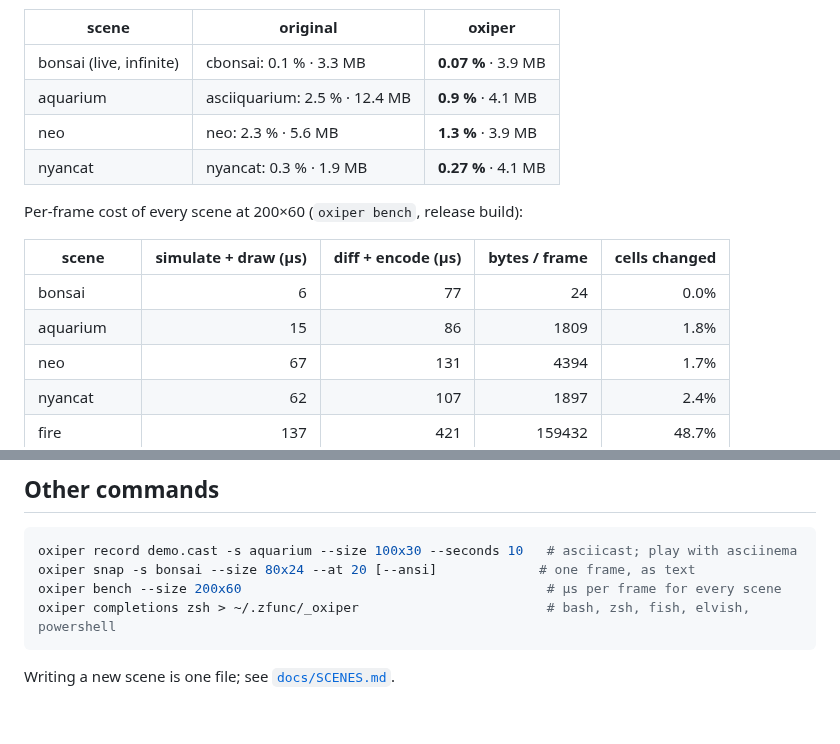
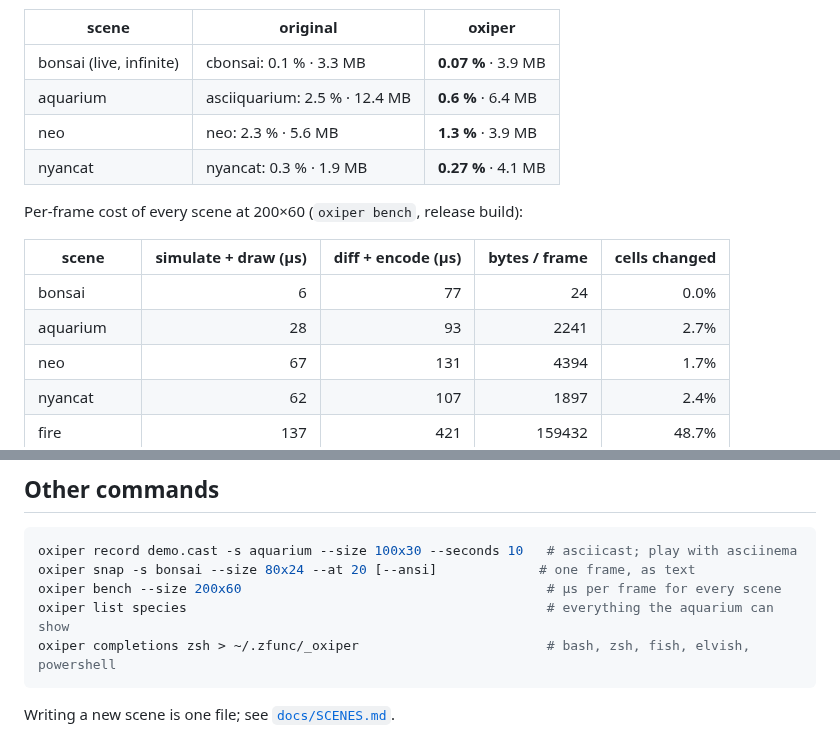
Before and after one commit to donutinit/oxiper, a Markdown page: README.md, 2 parts joined by grey strips. Rendered like a GitHub page; blank space fills up the shorter version.

````diff
--- a/README.md
+++ b/README.md
@@ -266,7 +301,7 @@ CPU and memory against the originals, each in a 120×40 tmux pane for 15 s
 | scene | original | oxiper |
 |---|---|---|
 | bonsai (live, infinite) | cbonsai: 0.1 % · 3.3 MB | **0.07 %** · 3.9 MB |
-| aquarium | asciiquarium: 2.5 % · 12.4 MB | **0.9 %** · 4.1 MB |
+| aquarium | asciiquarium: 2.5 % · 12.4 MB | **0.6 %** · 6.4 MB |
 | neo | neo: 2.3 % · 5.6 MB | **1.3 %** · 3.9 MB |
 | nyancat | nyancat: 0.3 % · 1.9 MB | **0.27 %** · 4.1 MB |
 
@@ -275,7 +310,7 @@ Per-frame cost of every scene at 200×60 (`oxiper bench`, release build):
 | scene | simulate + draw (µs) | diff + encode (µs) | bytes / frame | cells changed |
 |---|--:|--:|--:|--:|
 | bonsai | 6 | 77 | 24 | 0.0% |
-| aquarium | 15 | 86 | 1809 | 1.8% |
+| aquarium | 28 | 93 | 2241 | 2.7% |
 | neo | 67 | 131 | 4394 | 1.7% |
 | nyancat | 62 | 107 | 1897 | 2.4% |
 | fire | 137 | 421 | 159432 | 48.7% |
@@ -540,6 +584,7 @@ Aliases: `flow`
 oxiper record demo.cast -s aquarium --size 100x30 --seconds 10   # asciicast; play with asciinema
 oxiper snap -s bonsai --size 80x24 --at 20 [--ansi]             # one frame, as text
 oxiper bench --size 200x60                                       # µs per frame for every scene
+oxiper list species                                              # everything the aquarium can show
 oxiper completions zsh > ~/.zfunc/_oxiper                        # bash, zsh, fish, elvish, powershell
 ```
 
````
Also changed, not shown: other parts of README.md (+58 -14 lines), assets/aquarium.gif, assets/biomes.png (added), 17 other files.
